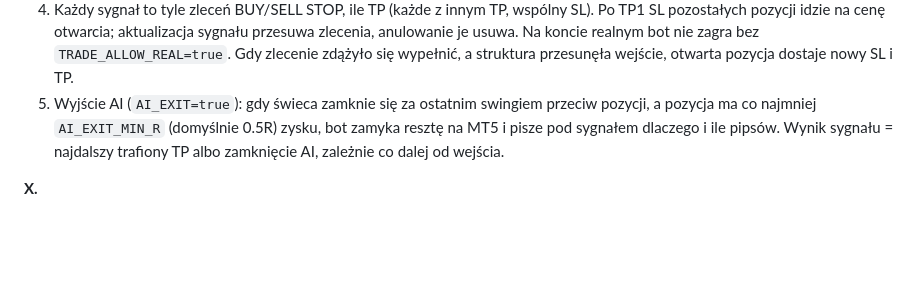
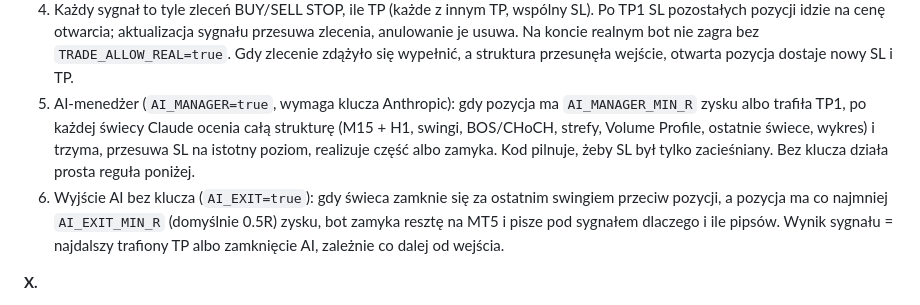
Before and after one commit to inwestormilioner-coder/Game, a Markdown page: signals-bot/README.md, the part around the change. Rendered like a GitHub page; blank space fills up the shorter version.

Commit message:
README: AI position manager
Co-Authored-By: Claude Opus 5.5 <noreply@anthropic.com>
Claude-Session: https://claude.ai/code/session_01Pig7TqfkWXtEexe9dmssdZ

```diff
--- a/signals-bot/README.md
+++ b/signals-bot/README.md
@@ -125,7 +125,11 @@ wysyłając wiadomość w grupie i otwierając
    pozycji idzie na cenę otwarcia; aktualizacja sygnału przesuwa zlecenia, anulowanie je usuwa.
    Na koncie realnym bot nie zagra bez `TRADE_ALLOW_REAL=true`.
    Gdy zlecenie zdążyło się wypełnić, a struktura przesunęła wejście, otwarta pozycja dostaje nowy SL i TP.
-5. Wyjście AI (`AI_EXIT=true`): gdy świeca zamknie się za ostatnim swingiem przeciw pozycji, a pozycja ma
+5. AI-menedżer (`AI_MANAGER=true`, wymaga klucza Anthropic): gdy pozycja ma `AI_MANAGER_MIN_R` zysku albo
+   trafiła TP1, po każdej świecy Claude ocenia całą strukturę (M15 + H1, swingi, BOS/CHoCH, strefy, Volume
+   Profile, ostatnie świece, wykres) i trzyma, przesuwa SL na istotny poziom, realizuje część albo zamyka.
+   Kod pilnuje, żeby SL był tylko zacieśniany. Bez klucza działa prosta reguła poniżej.
+6. Wyjście AI bez klucza (`AI_EXIT=true`): gdy świeca zamknie się za ostatnim swingiem przeciw pozycji, a pozycja ma
    co najmniej `AI_EXIT_MIN_R` (domyślnie 0.5R) zysku, bot zamyka resztę na MT5 i pisze pod sygnałem
    dlaczego i ile pipsów. Wynik sygnału = najdalszy trafiony TP albo zamknięcie AI, zależnie co dalej od wejścia.
 
```
